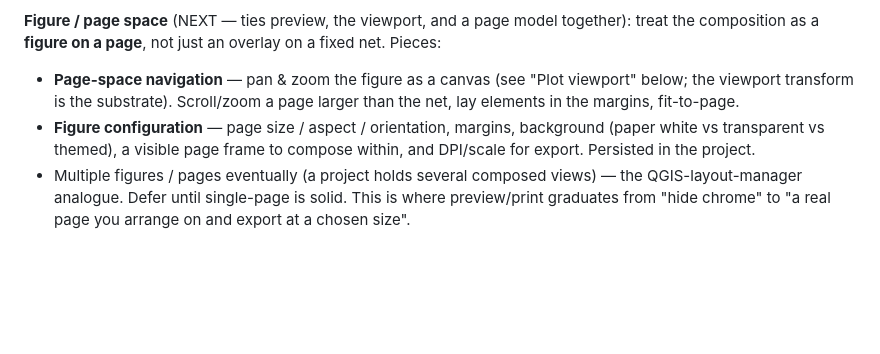
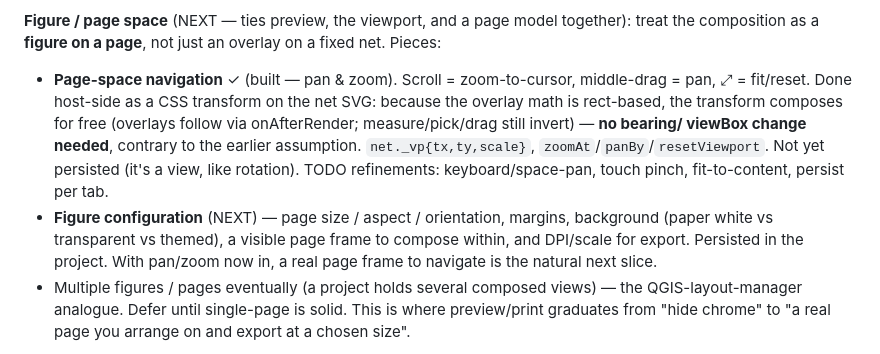
Before and after one commit to gentropic/osjs, a Markdown page: docs/roadmap.md, the part around the change. Rendered like a GitHub page; blank space fills up the shorter version.

Commit message:
Roadmap: mark page-space pan/zoom built (host-side, no bearing change)
Co-Authored-By: Claude Opus 4.8 (1M context) <noreply@anthropic.com>

```diff
--- a/docs/roadmap.md
+++ b/docs/roadmap.md
@@ -81,12 +81,17 @@ bearing's net only; print is the only path that captures the full composition.
 **Figure / page space** (NEXT — ties preview, the viewport, and a page model
 together): treat the composition as a **figure on a page**, not just an overlay on
 a fixed net. Pieces:
-- **Page-space navigation** — pan & zoom the figure as a canvas (see "Plot viewport"
-  below; the viewport transform is the substrate). Scroll/zoom a page larger than
-  the net, lay elements in the margins, fit-to-page.
-- **Figure configuration** — page size / aspect / orientation, margins, background
-  (paper white vs transparent vs themed), a visible page frame to compose within,
-  and DPI/scale for export. Persisted in the project.
+- **Page-space navigation** ✓ (built — pan & zoom). Scroll = zoom-to-cursor,
+  middle-drag = pan, ⤢ = fit/reset. Done host-side as a CSS transform on the net
+  SVG: because the overlay math is rect-based, the transform composes for free
+  (overlays follow via onAfterRender; measure/pick/drag still invert) — **no bearing/
+  viewBox change needed**, contrary to the earlier assumption. `net._vp{tx,ty,scale}`,
+  `zoomAt`/`panBy`/`resetViewport`. Not yet persisted (it's a view, like rotation).
+  TODO refinements: keyboard/space-pan, touch pinch, fit-to-content, persist per tab.
+- **Figure configuration** (NEXT) — page size / aspect / orientation, margins,
+  background (paper white vs transparent vs themed), a visible page frame to compose
+  within, and DPI/scale for export. Persisted in the project. With pan/zoom now in,
+  a real page frame to navigate is the natural next slice.
 - Multiple figures / pages eventually (a project holds several composed views) —
   the QGIS-layout-manager analogue. Defer until single-page is solid.
 This is where preview/print graduates from "hide chrome" to "a real page you arrange
```
